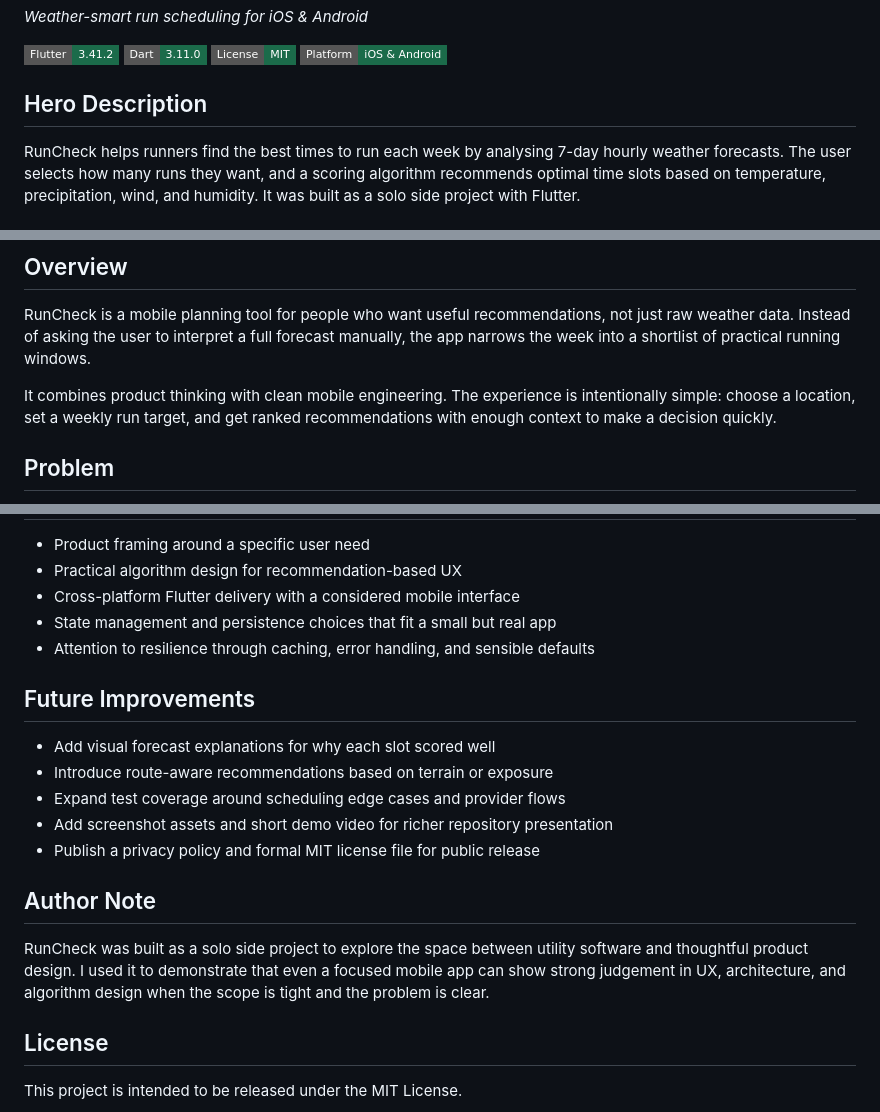
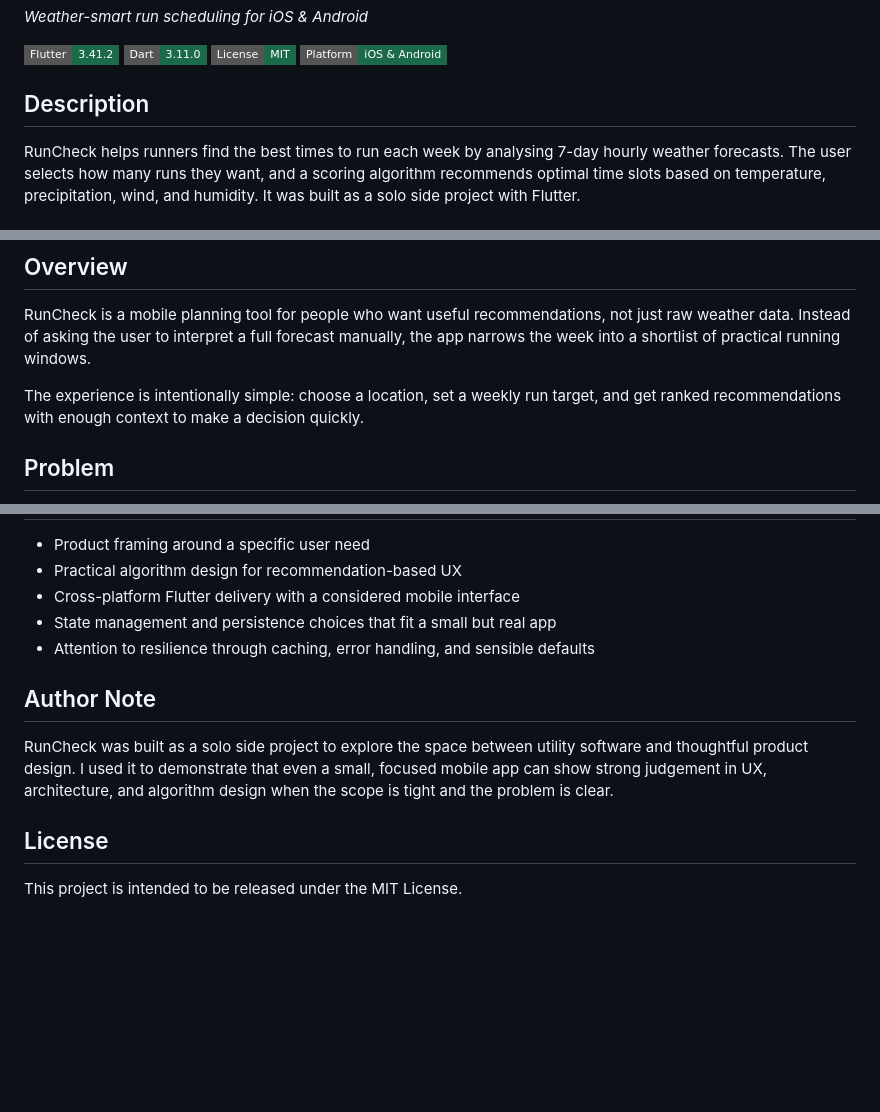
Before and after one commit to JamesRepo/run-check, a Markdown page: README.md, 3 parts joined by grey strips. GitHub-like rendering; badges without logos; blank space fills up the shorter version.

```diff
--- a/README.md
+++ b/README.md
@@ -6,7 +6,7 @@ _Weather-smart run scheduling for iOS & Android_
 ![License](https://img.shields.io/badge/License-MIT-1B6B4A?style=flat-square)
 ![Platform](https://img.shields.io/badge/Platform-iOS%20%26%20Android-1B6B4A?style=flat-square&logo=flutter&logoColor=white)
 
-## Hero Description
+## Description
 
 RunCheck helps runners find the best times to run each week by analysing 7-day hourly weather forecasts. The user selects how many runs they want, and a scoring algorithm recommends optimal time slots based on temperature, precipitation, wind, and humidity. It was built as a solo side project with Flutter.
 
@@ -22,7 +22,7 @@ RunCheck helps runners find the best times to run each week by analysing 7-day h
 
 RunCheck is a mobile planning tool for people who want useful recommendations, not just raw weather data. Instead of asking the user to interpret a full forecast manually, the app narrows the week into a shortlist of practical running windows.
 
-It combines product thinking with clean mobile engineering. The experience is intentionally simple: choose a location, set a weekly run target, and get ranked recommendations with enough context to make a decision quickly.
+The experience is intentionally simple: choose a location, set a weekly run target, and get ranked recommendations with enough context to make a decision quickly.
 
 ## Problem
 
@@ -115,17 +114,9 @@ flutter run -d android
 - State management and persistence choices that fit a small but real app
 - Attention to resilience through caching, error handling, and sensible defaults
 
-## Future Improvements
-
-- Add visual forecast explanations for why each slot scored well
-- Introduce route-aware recommendations based on terrain or exposure
-- Expand test coverage around scheduling edge cases and provider flows
-- Add screenshot assets and short demo video for richer repository presentation
-- Publish a privacy policy and formal MIT license file for public release
-
 ## Author Note
 
-RunCheck was built as a solo side project to explore the space between utility software and thoughtful product design. I used it to demonstrate that even a focused mobile app can show strong judgement in UX, architecture, and algorithm design when the scope is tight and the problem is clear.
+RunCheck was built as a solo side project to explore the space between utility software and thoughtful product design. I used it to demonstrate that even a small, focused mobile app can show strong judgement in UX, architecture, and algorithm design when the scope is tight and the problem is clear.
 
 ## License
 
```
Also changed, not shown: other parts of README.md (+0 -1 lines).
